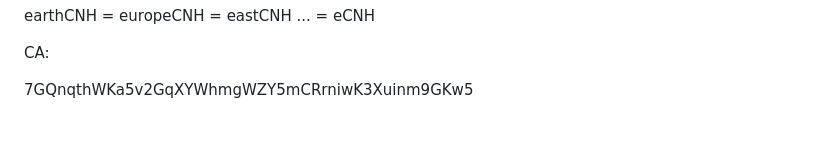
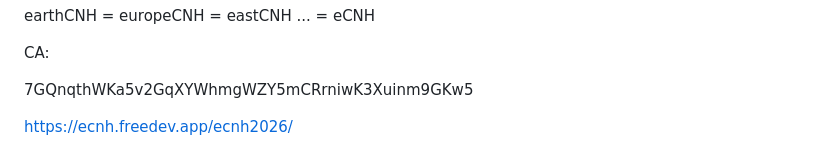
Before and after one commit to ucoingroup/eCNH, a Markdown page: eCNH_DAO_发展手册_2026讨论版.md, the part around the change. GitHub-like rendering; blank space fills up the shorter version.

```diff
--- a/eCNH_DAO_发展手册_2026讨论版.md
+++ b/eCNH_DAO_发展手册_2026讨论版.md
@@ -567,3 +567,5 @@ earthCNH = europeCNH = eastCNH ... = eCNH
 CA:
 
 7GQnqthWKa5v2GqXYWhmgWZY5mCRrniwK3Xuinm9GKw5
+
+https://ecnh.freedev.app/ecnh2026/
```
